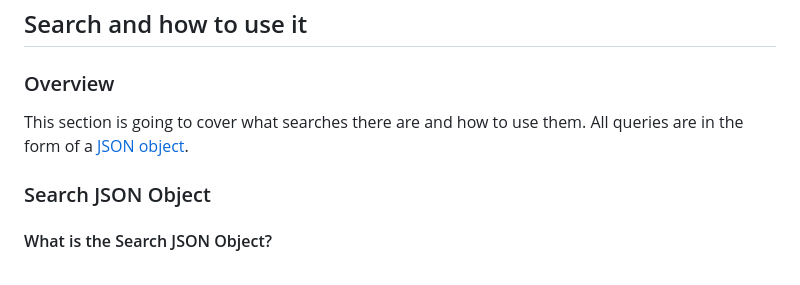
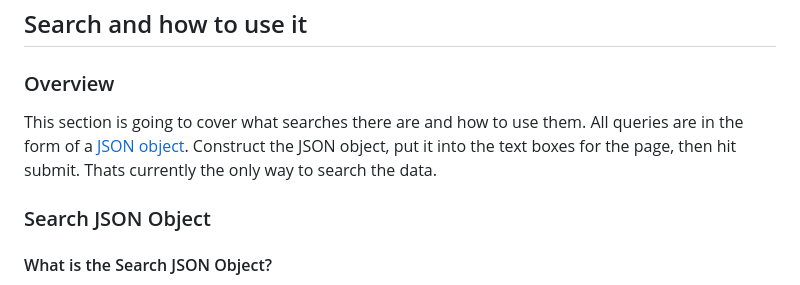
Before and after one commit to Akiva-Notkin/valorant_search_website, a Markdown page: README.md, the part around the change. Drawn GitHub-style.

```diff
--- a/README.md
+++ b/README.md
@@ -8,7 +8,8 @@ Link to the search tool: https://valorantvodsearch.com
 ## Search and how to use it
 ### Overview
 This section is going to cover what searches there are and how to use them.
-All queries are in the form of a [JSON object](https://developer.mozilla.org/en-US/docs/Learn/JavaScript/Objects/JSON).
+All queries are in the form of a [JSON object](https://developer.mozilla.org/en-US/docs/Learn/JavaScript/Objects/JSON). Construct the JSON object, put it into the text
+boxes for the page, then hit submit. Thats currently the only way to search the data.
 
 ### Search JSON Object
 #### What is the Search JSON Object?
```
